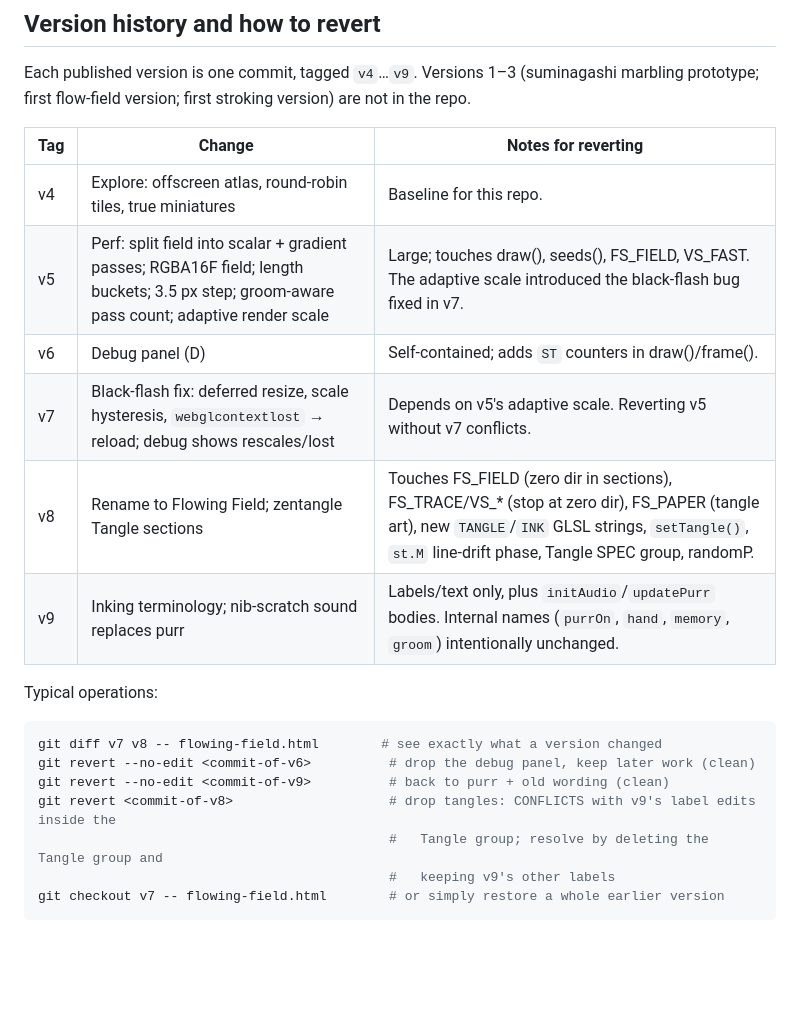
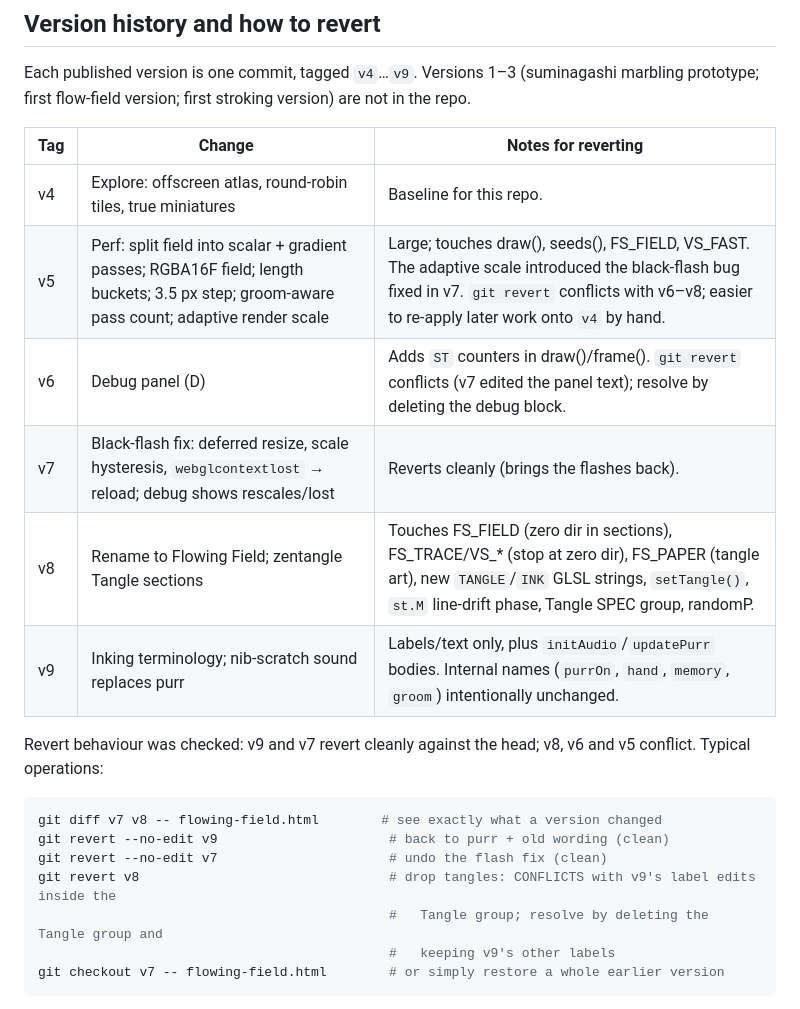
Before and after one commit to Jermolene-blog/blog, a Markdown page: HANDOVER.md, the part around the change. Rendered like a GitHub page; blank space fills up the shorter version.

Commit message:
Handover: record which versions revert cleanly
Co-Authored-By: Claude Opus 5.5 <noreply@anthropic.com>

````diff
--- a/HANDOVER.md
+++ b/HANDOVER.md
@@ -43,19 +43,19 @@ Each published version is one commit, tagged `v4`…`v9`. Versions 1–3 (sumina
 | Tag | Change | Notes for reverting |
 |---|---|---|
 | v4 | Explore: offscreen atlas, round-robin tiles, true miniatures | Baseline for this repo. |
-| v5 | Perf: split field into scalar + gradient passes; RGBA16F field; length buckets; 3.5 px step; groom-aware pass count; adaptive render scale | Large; touches draw(), seeds(), FS_FIELD, VS_FAST. The adaptive scale introduced the black-flash bug fixed in v7. |
-| v6 | Debug panel (D) | Self-contained; adds `ST` counters in draw()/frame(). |
-| v7 | Black-flash fix: deferred resize, scale hysteresis, `webglcontextlost` → reload; debug shows rescales/lost | Depends on v5's adaptive scale. Reverting v5 without v7 conflicts. |
+| v5 | Perf: split field into scalar + gradient passes; RGBA16F field; length buckets; 3.5 px step; groom-aware pass count; adaptive render scale | Large; touches draw(), seeds(), FS_FIELD, VS_FAST. The adaptive scale introduced the black-flash bug fixed in v7. `git revert` conflicts with v6–v8; easier to re-apply later work onto `v4` by hand. |
+| v6 | Debug panel (D) | Adds `ST` counters in draw()/frame(). `git revert` conflicts (v7 edited the panel text); resolve by deleting the debug block. |
+| v7 | Black-flash fix: deferred resize, scale hysteresis, `webglcontextlost` → reload; debug shows rescales/lost | Reverts cleanly (brings the flashes back). |
 | v8 | Rename to Flowing Field; zentangle Tangle sections | Touches FS_FIELD (zero dir in sections), FS_TRACE/VS_* (stop at zero dir), FS_PAPER (tangle art), new `TANGLE`/`INK` GLSL strings, `setTangle()`, `st.M` line-drift phase, Tangle SPEC group, randomP. |
 | v9 | Inking terminology; nib-scratch sound replaces purr | Labels/text only, plus `initAudio`/`updatePurr` bodies. Internal names (`purrOn`, `hand`, `memory`, `groom`) intentionally unchanged. |
 
-Typical operations:
+Revert behaviour was checked: v9 and v7 revert cleanly against the head; v8, v6 and v5 conflict. Typical operations:
 
 ```sh
 git diff v7 v8 -- flowing-field.html        # see exactly what a version changed
-git revert --no-edit <commit-of-v6>          # drop the debug panel, keep later work (clean)
-git revert --no-edit <commit-of-v9>          # back to purr + old wording (clean)
-git revert <commit-of-v8>                    # drop tangles: CONFLICTS with v9's label edits inside the
+git revert --no-edit v9                      # back to purr + old wording (clean)
+git revert --no-edit v7                      # undo the flash fix (clean)
+git revert v8                                # drop tangles: CONFLICTS with v9's label edits inside the
                                              #   Tangle group; resolve by deleting the Tangle group and
                                              #   keeping v9's other labels
 git checkout v7 -- flowing-field.html        # or simply restore a whole earlier version
````
